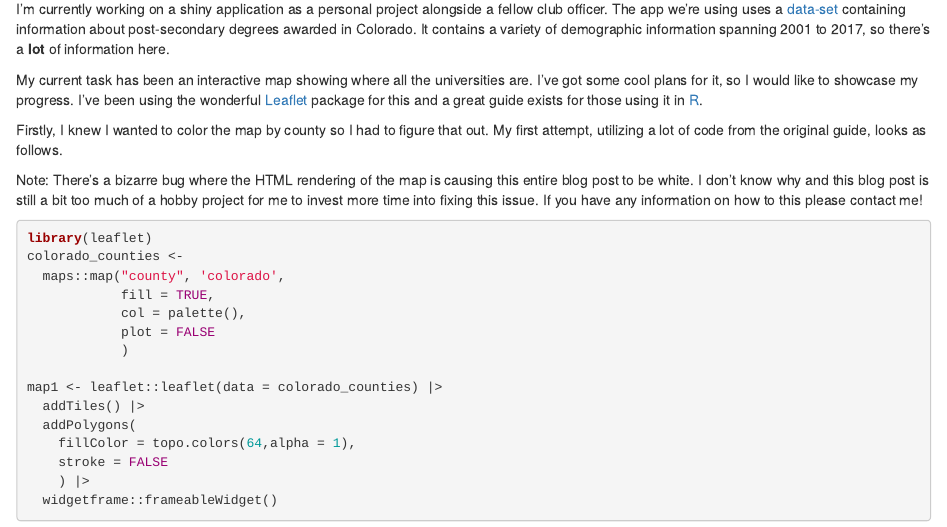
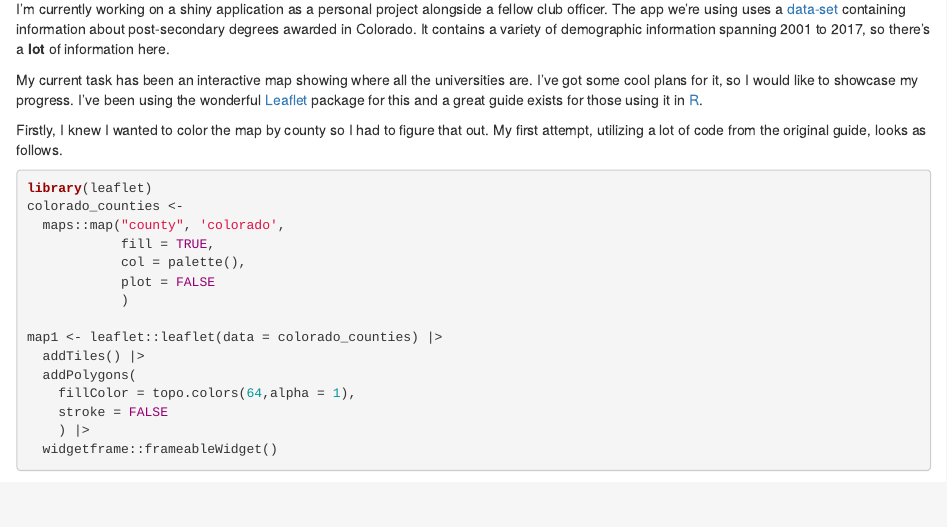
Before and after one commit to blamson/blamsonwebsite, an R Markdown document (content/post/2021-12-29-interactive-colorado-county-map/index.Rmd): the page in a window 1100 px wide, from 130 px down. Rendered offline with R 4.5, knitr and Pandoc, with nearby package versions; some code elsewhere in the file could not run offline.

Commit message:
removing bug note

````diff
--- a/content/post/2021-12-29-interactive-colorado-county-map/index.Rmd
+++ b/content/post/2021-12-29-interactive-colorado-county-map/index.Rmd
@@ -12,8 +12,6 @@ I'm currently working on a shiny application as a personal project alongside a f
 My current task has been an interactive map showing where all the universities are. I've got some cool plans for it, so I would like to showcase my progress. I've been using the wonderful [Leaflet](https://leafletjs.com/) package for this and a great guide exists for those using it in [R](https://rstudio.github.io/leaflet/).
 
 Firstly, I knew I wanted to color the map by county so I had to figure that out. My first attempt, utilizing a lot of code from the original guide, looks as follows.
-
-Note: There's a bizarre bug where the HTML rendering of the map is causing this entire blog post to be white. I don't know why and this blog post is still a bit too much of a hobby project for me to invest more time into fixing this issue. If you have any information on how to this please contact me!
 
 
 ```{r}
````
Also changed, not shown: content/post/2021-12-29-interactive-colorado-county-map/index.html, 2 other files.
